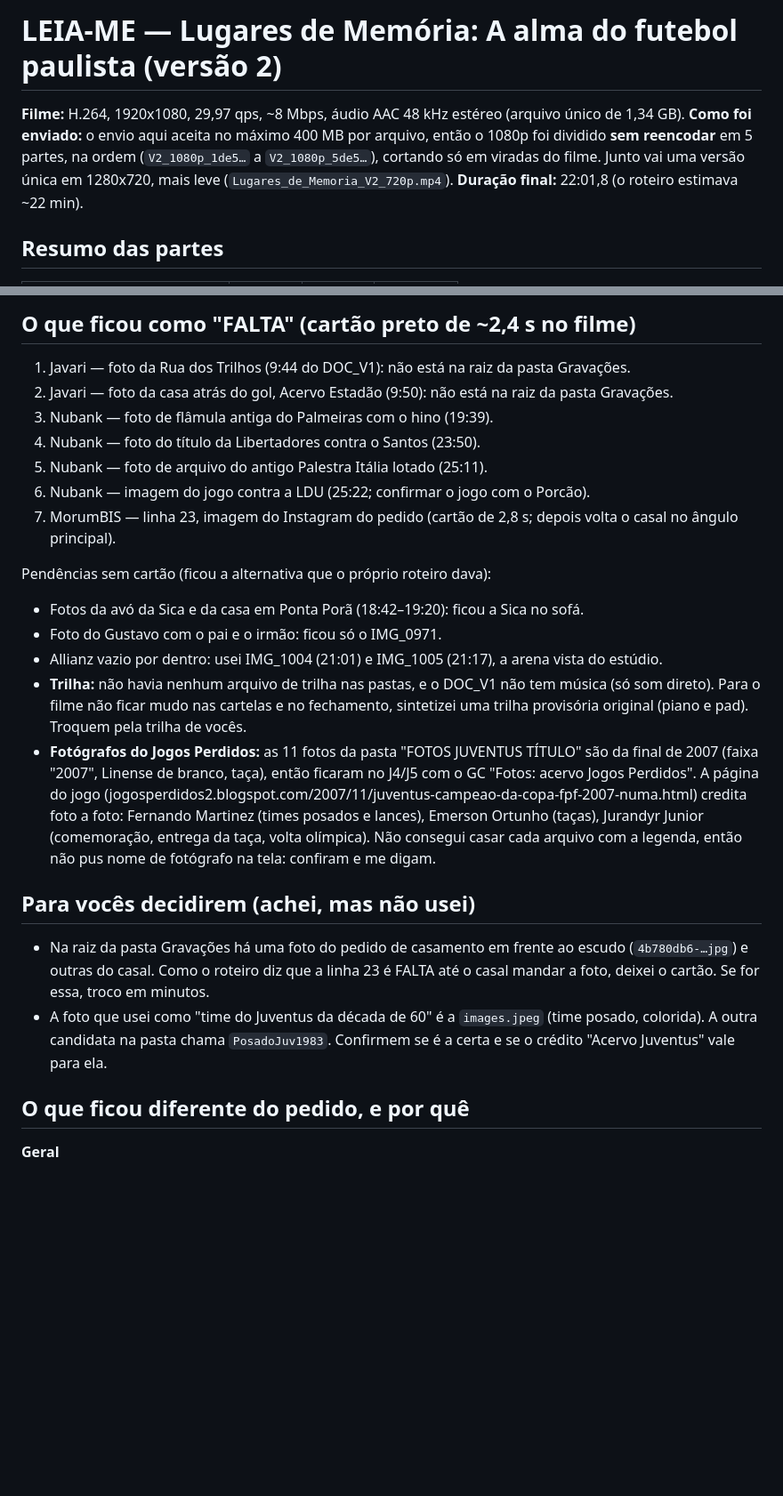
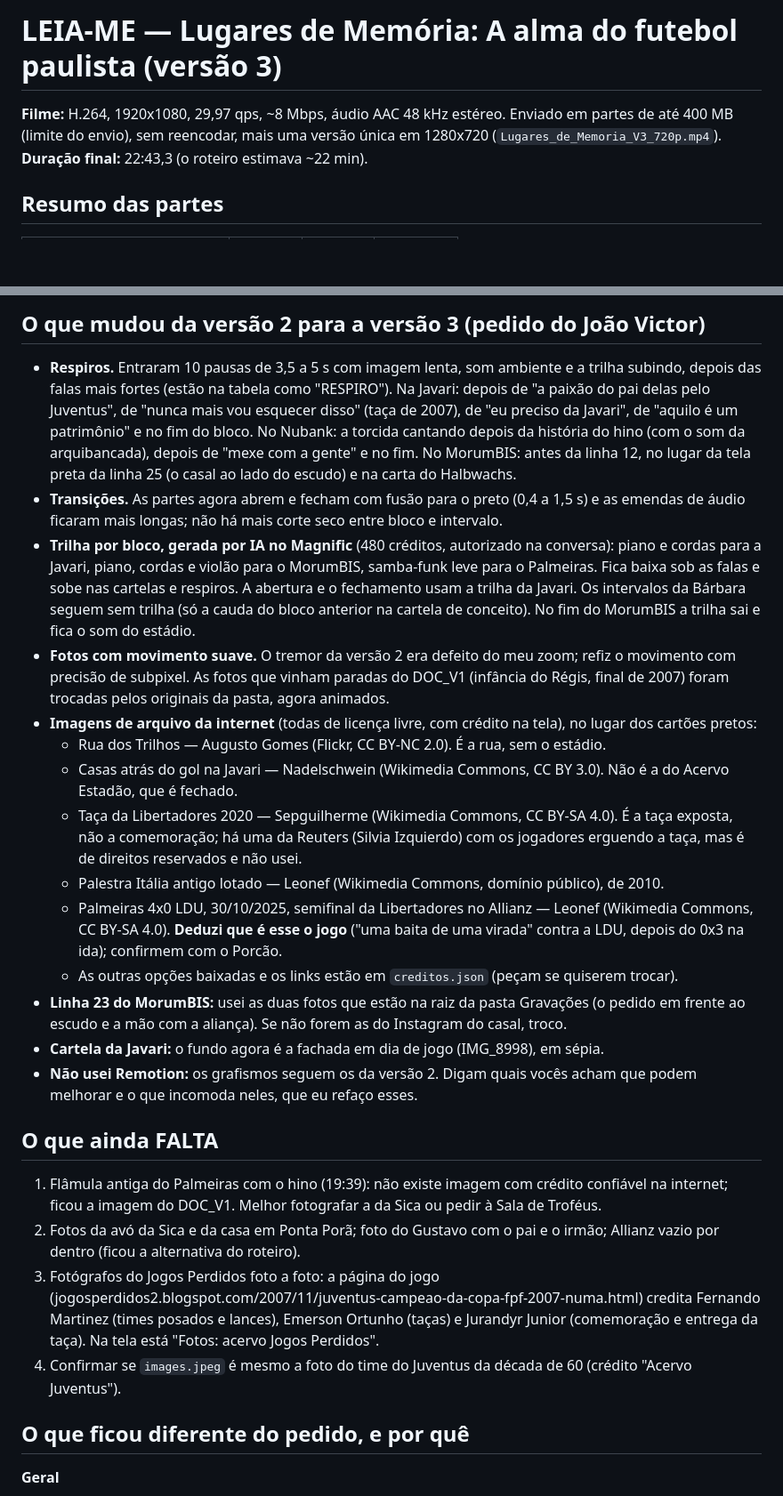
Before and after one commit to marketingwispotproadv-alt/Wispot-videos, a Markdown page: entrega_doc/LEIA-ME.md, 2 parts joined by grey strips. Shown at 89% size. GitHub-like rendering; blank space fills up the shorter version.

```diff
--- a/entrega_doc/LEIA-ME.md
+++ b/entrega_doc/LEIA-ME.md
@@ -1,8 +1,7 @@
-# LEIA-ME — Lugares de Memória: A alma do futebol paulista (versão 2)
+# LEIA-ME — Lugares de Memória: A alma do futebol paulista (versão 3)
 
-**Filme:** H.264, 1920x1080, 29,97 qps, ~8 Mbps, áudio AAC 48 kHz estéreo (arquivo único de 1,34 GB).
-**Como foi enviado:** o envio aqui aceita no máximo 400 MB por arquivo, então o 1080p foi dividido **sem reencodar** em 5 partes, na ordem (`V2_1080p_1de5…` a `V2_1080p_5de5…`), cortando só em viradas do filme. Junto vai uma versão única em 1280x720, mais leve (`Lugares_de_Memoria_V2_720p.mp4`).
-**Duração final:** 22:01,8 (o roteiro estimava ~22 min).
+**Filme:** H.264, 1920x1080, 29,97 qps, ~8 Mbps, áudio AAC 48 kHz estéreo. Enviado em partes de até 400 MB (limite do envio), sem reencodar, mais uma versão única em 1280x720 (`Lugares_de_Memoria_V3_720p.mp4`).
+**Duração final:** 22:43,3 (o roteiro estimava ~22 min).
 
 ## Resumo das partes
 
@@ -20,25 +19,27 @@
 
-## O que ficou como "FALTA" (cartão preto de ~2,4 s no filme)
+## O que mudou da versão 2 para a versão 3 (pedido do João Victor)
 
-1. Javari — foto da Rua dos Trilhos (9:44 do DOC_V1): não está na raiz da pasta Gravações.
-2. Javari — foto da casa atrás do gol, Acervo Estadão (9:50): não está na raiz da pasta Gravações.
-3. Nubank — foto de flâmula antiga do Palmeiras com o hino (19:39).
-4. Nubank — foto do título da Libertadores contra o Santos (23:50).
-5. Nubank — foto de arquivo do antigo Palestra Itália lotado (25:11).
-6. Nubank — imagem do jogo contra a LDU (25:22; confirmar o jogo com o Porcão).
-7. MorumBIS — linha 23, imagem do Instagram do pedido (cartão de 2,8 s; depois volta o casal no ângulo principal).
+- **Respiros.** Entraram 10 pausas de 3,5 a 5 s com imagem lenta, som ambiente e a trilha subindo, depois das falas mais fortes (estão na tabela como "RESPIRO"). Na Javari: depois de "a paixão do pai delas pelo Juventus", de "nunca mais vou esquecer disso" (taça de 2007), de "eu preciso da Javari", de "aquilo é um patrimônio" e no fim do bloco. No Nubank: a torcida cantando depois da história do hino (com o som da arquibancada), depois de "mexe com a gente" e no fim. No MorumBIS: antes da linha 12, no lugar da tela preta da linha 25 (o casal ao lado do escudo) e na carta do Halbwachs.
+- **Transições.** As partes agora abrem e fecham com fusão para o preto (0,4 a 1,5 s) e as emendas de áudio ficaram mais longas; não há mais corte seco entre bloco e intervalo.
+- **Trilha por bloco, gerada por IA no Magnific** (480 créditos, autorizado na conversa): piano e cordas para a Javari, piano, cordas e violão para o MorumBIS, samba-funk leve para o Palmeiras. Fica baixa sob as falas e sobe nas cartelas e respiros. A abertura e o fechamento usam a trilha da Javari. Os intervalos da Bárbara seguem sem trilha (só a cauda do bloco anterior na cartela de conceito). No fim do MorumBIS a trilha sai e fica o som do estádio.
+- **Fotos com movimento suave.** O tremor da versão 2 era defeito do meu zoom; refiz o movimento com precisão de subpixel. As fotos que vinham paradas do DOC_V1 (infância do Régis, final de 2007) foram trocadas pelos originais da pasta, agora animados.
+- **Imagens de arquivo da internet** (todas de licença livre, com crédito na tela), no lugar dos cartões pretos:
+  - Rua dos Trilhos — Augusto Gomes (Flickr, CC BY-NC 2.0). É a rua, sem o estádio.
+  - Casas atrás do gol na Javari — Nadelschwein (Wikimedia Commons, CC BY 3.0). Não é a do Acervo Estadão, que é fechado.
+  - Taça da Libertadores 2020 — Sepguilherme (Wikimedia Commons, CC BY-SA 4.0). É a taça exposta, não a comemoração; há uma da Reuters (Silvia Izquierdo) com os jogadores erguendo a taça, mas é de direitos reservados e não usei.
+  - Palestra Itália antigo lotado — Leonef (Wikimedia Commons, domínio público), de 2010.
+  - Palmeiras 4x0 LDU, 30/10/2025, semifinal da Libertadores no Allianz — Leonef (Wikimedia Commons, CC BY-SA 4.0). **Deduzi que é esse o jogo** ("uma baita de uma virada" contra a LDU, depois do 0x3 na ida); confirmem com o Porcão.
+  - As outras opções baixadas e os links estão em `creditos.json` (peçam se quiserem trocar).
+- **Linha 23 do MorumBIS:** usei as duas fotos que estão na raiz da pasta Gravações (o pedido em frente ao escudo e a mão com a aliança). Se não forem as do Instagram do casal, troco.
+- **Cartela da Javari:** o fundo agora é a fachada em dia de jogo (IMG_8998), em sépia.
+- **Não usei Remotion:** os grafismos seguem os da versão 2. Digam quais vocês acham que podem melhorar e o que incomoda neles, que eu refaço esses.
 
-Pendências sem cartão (ficou a alternativa que o próprio roteiro dava):
-- Fotos da avó da Sica e da casa em Ponta Porã (18:42–19:20): ficou a Sica no sofá.
-- Foto do Gustavo com o pai e o irmão: ficou só o IMG_0971.
-- Allianz vazio por dentro: usei IMG_1004 (21:01) e IMG_1005 (21:17), a arena vista do estúdio.
-- **Trilha:** não havia nenhum arquivo de trilha nas pastas, e o DOC_V1 não tem música (só som direto). Para o filme não ficar mudo nas cartelas e no fechamento, sintetizei uma trilha provisória original (piano e pad). Troquem pela trilha de vocês.
-- **Fotógrafos do Jogos Perdidos:** as 11 fotos da pasta "FOTOS JUVENTUS TÍTULO" são da final de 2007 (faixa "2007", Linense de branco, taça), então ficaram no J4/J5 com o GC "Fotos: acervo Jogos Perdidos". A página do jogo (jogosperdidos2.blogspot.com/2007/11/juventus-campeao-da-copa-fpf-2007-numa.html) credita foto a foto: Fernando Martinez (times posados e lances), Emerson Ortunho (taças), Jurandyr Junior (comemoração, entrega da taça, volta olímpica). Não consegui casar cada arquivo com a legenda, então não pus nome de fotógrafo na tela: confiram e me digam.
+## O que ainda FALTA
 
-## Para vocês decidirem (achei, mas não usei)
-
-- Na raiz da pasta Gravações há uma foto do pedido de casamento em frente ao escudo (`4b780db6-…jpg`) e outras do casal. Como o roteiro diz que a linha 23 é FALTA até o casal mandar a foto, deixei o cartão. Se for essa, troco em minutos.
-- A foto que usei como "time do Juventus da década de 60" é a `images.jpeg` (time posado, colorida). A outra candidata na pasta chama `PosadoJuv1983`. Confirmem se é a certa e se o crédito "Acervo Juventus" vale para ela.
+1. Flâmula antiga do Palmeiras com o hino (19:39): não existe imagem com crédito confiável na internet; ficou a imagem do DOC_V1. Melhor fotografar a da Sica ou pedir à Sala de Troféus.
+2. Fotos da avó da Sica e da casa em Ponta Porã; foto do Gustavo com o pai e o irmão; Allianz vazio por dentro (ficou a alternativa do roteiro).
+3. Fotógrafos do Jogos Perdidos foto a foto: a página do jogo (jogosperdidos2.blogspot.com/2007/11/juventus-campeao-da-copa-fpf-2007-numa.html) credita Fernando Martinez (times posados e lances), Emerson Ortunho (taças) e Jurandyr Junior (comemoração e entrega da taça). Na tela está "Fotos: acervo Jogos Perdidos".
+4. Confirmar se `images.jpeg` é mesmo a foto do time do Juventus da década de 60 (crédito "Acervo Juventus").
 
 ## O que ficou diferente do pedido, e por quê
 
```
Also changed, not shown: other parts of entrega_doc/LEIA-ME.md (+186 -168 lines).
